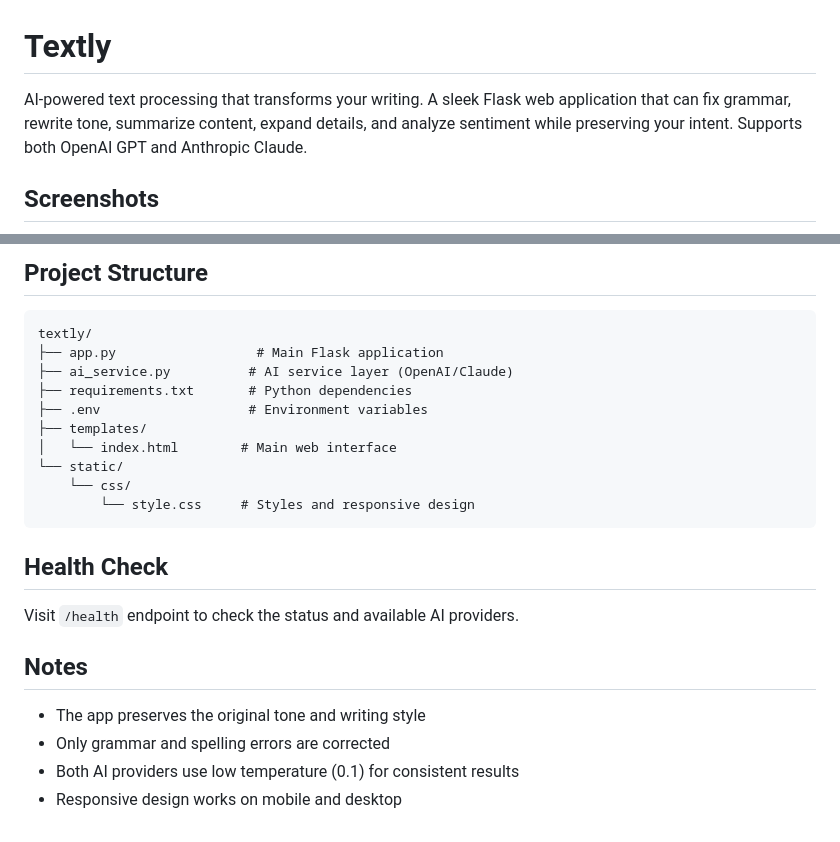
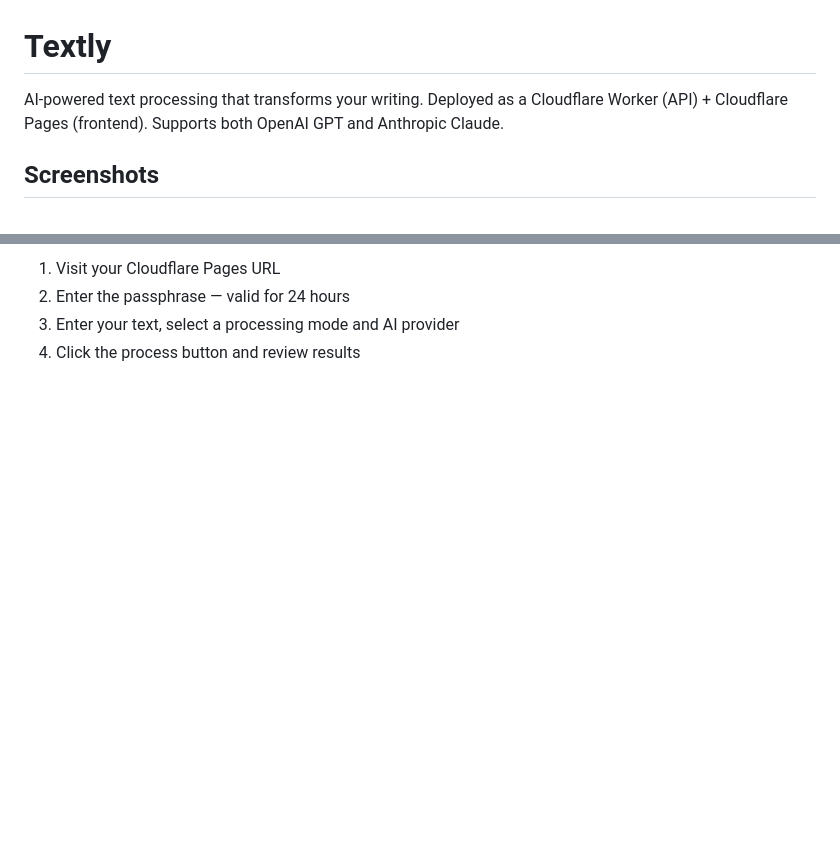
Before and after one commit to atifh/textly, a Markdown page: README.md, 2 parts joined by grey strips. GitHub-like rendering; blank space fills up the shorter version.

Commit message:
docs: update README for Cloudflare deployment

````diff
--- a/README.md
+++ b/README.md
@@ -1,6 +1,6 @@
 # Textly
 
-AI-powered text processing that transforms your writing. A sleek Flask web application that can fix grammar, rewrite tone, summarize content, expand details, and analyze sentiment while preserving your intent. Supports both OpenAI GPT and Anthropic Claude.
+AI-powered text processing that transforms your writing. Deployed as a Cloudflare Worker (API) + Cloudflare Pages (frontend). Supports both OpenAI GPT and Anthropic Claude.
 
 ## Screenshots
 ![Main Interface](screenshots/main-interface.png)
@@ -68,25 +90,4 @@ AI-powered text processing that transforms your writing. A sleek Flask web appli
-## Project Structure
-
-```
-textly/
-├── app.py                  # Main Flask application
-├── ai_service.py          # AI service layer (OpenAI/Claude)
-├── requirements.txt       # Python dependencies
-├── .env                   # Environment variables
-├── templates/
-│   └── index.html        # Main web interface
-└── static/
-    └── css/
-        └── style.css     # Styles and responsive design
-```
-
-## Health Check
-
-Visit `/health` endpoint to check the status and available AI providers.
-
-## Notes
-
-- The app preserves the original tone and writing style
-- Only grammar and spelling errors are corrected
-- Both AI providers use low temperature (0.1) for consistent results
-- Responsive design works on mobile and desktop
+1. Visit your Cloudflare Pages URL
+2. Enter the passphrase — valid for 24 hours
+3. Enter your text, select a processing mode and AI provider
+4. Click the process button and review results
````
Also changed, not shown: other parts of README.md (+68 -46 lines).
